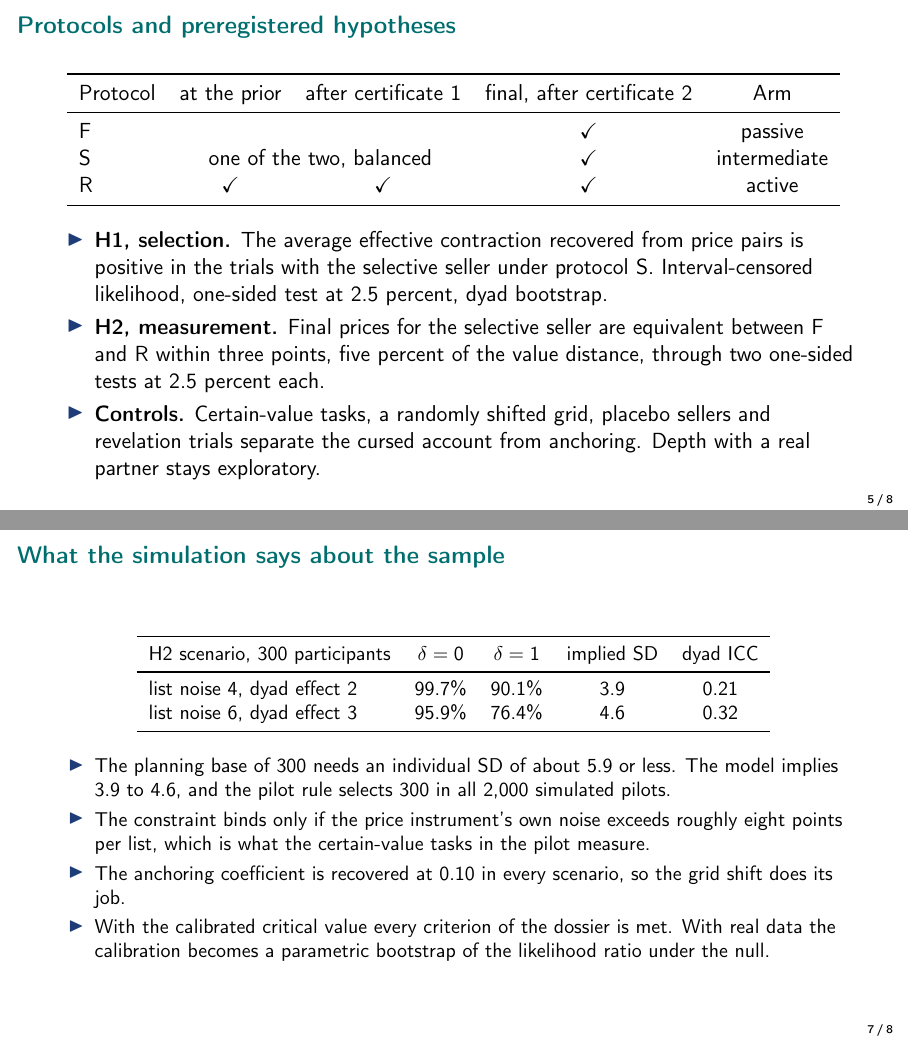
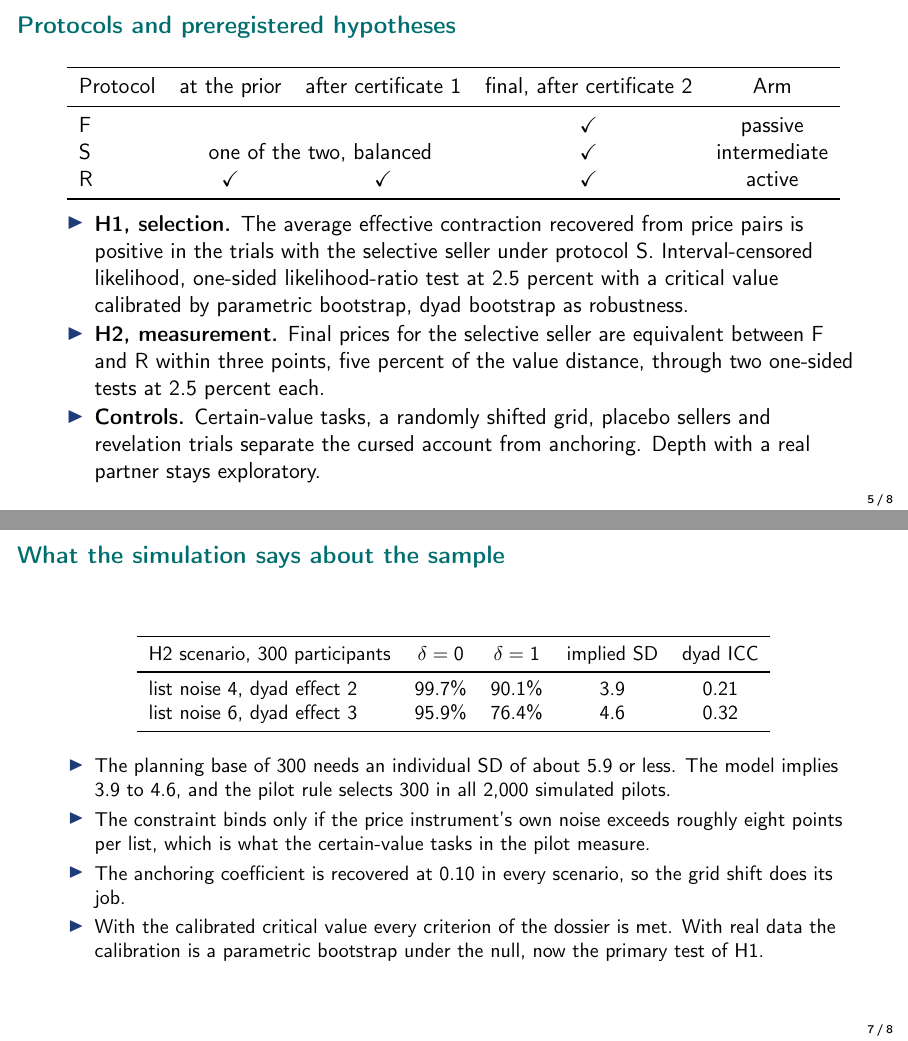
Before and after one commit to francescopinna03/experimental_counterpart, LaTeX slides (slides/Same_Choices_Update_Nov4.tex): pages 5 and 7 of 8, joined at a grey line. Compiled offline with pdfLaTeX.

Commit message:
Design document and slides aligned with the protocol
Primary test of the first hypothesis updated in the design document and the project update deck.

```diff
--- a/slides/Same_Choices_Update_Nov4.tex
+++ b/slides/Same_Choices_Update_Nov4.tex
@@ -90,7 +90,7 @@ R & $\checkmark$ & $\checkmark$ & $\checkmark$ & active\\
 \end{tabular}
 \end{center}
 \begin{itemize}
-\item \textbf{H1, selection.} The average effective contraction recovered from price pairs is positive in the trials with the selective seller under protocol S. Interval-censored likelihood, one-sided test at 2.5 percent, dyad bootstrap.
+\item \textbf{H1, selection.} The average effective contraction recovered from price pairs is positive in the trials with the selective seller under protocol S. Interval-censored likelihood, one-sided likelihood-ratio test at 2.5 percent with a critical value calibrated by parametric bootstrap, dyad bootstrap as robustness.
 \item \textbf{H2, measurement.} Final prices for the selective seller are equivalent between F and R within three points, five percent of the value distance, through two one-sided tests at 2.5 percent each.
 \item \textbf{Controls.} Certain-value tasks, a randomly shifted grid, placebo sellers and revelation trials separate the cursed account from anchoring. Depth with a real partner stays exploratory.
 \end{itemize}
@@ -140,7 +140,7 @@ list noise 6, dyad effect 3 & 95.9\% & 76.4\% & 4.6 & 0.32\\
 \item The planning base of 300 needs an individual SD of about 5.9 or less. The model implies 3.9 to 4.6, and the pilot rule selects 300 in all 2,000 simulated pilots.
 \item The constraint binds only if the price instrument's own noise exceeds roughly eight points per list, which is what the certain-value tasks in the pilot measure.
 \item The anchoring coefficient is recovered at 0.10 in every scenario, so the grid shift does its job.
-\item With the calibrated critical value every criterion of the dossier is met. With real data the calibration becomes a parametric bootstrap of the likelihood ratio under the null.
+\item With the calibrated critical value every criterion of the dossier is met. With real data the calibration is a parametric bootstrap under the null, now the primary test of H1.
 \end{itemize}
 \end{frame}
 
```
Also changed, not shown: documents/Same_Choices_Design.tex (+2 -2 lines), documents/Same_Choices_Design.pdf, slides/Same_Choices_Update_Nov4.pdf, slides/Same_Choices_Update_Nov4.tex (2 more changed lines).
